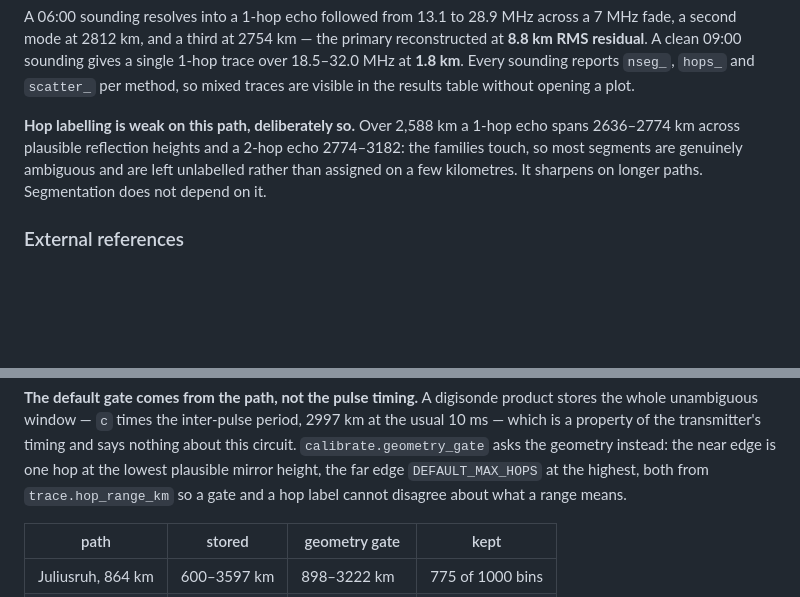
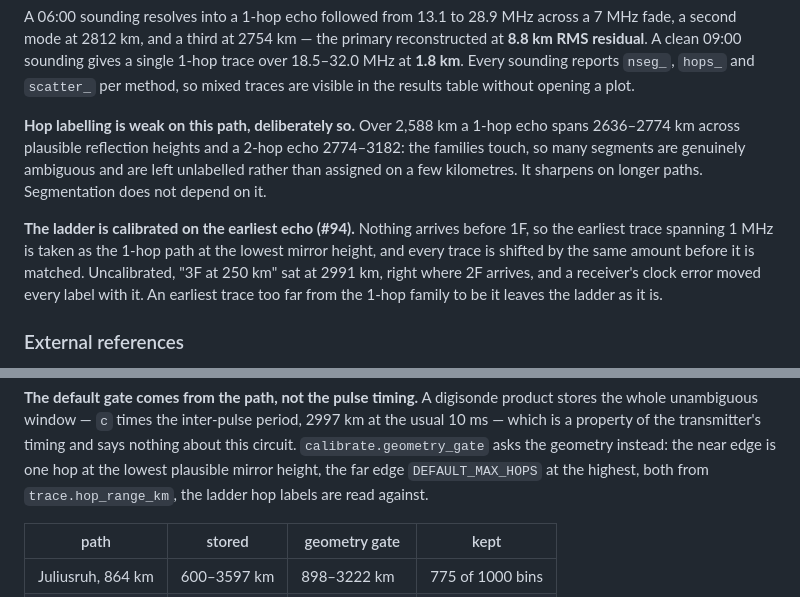
Before and after one commit to nikita-konkin/ionograms-handler, a Markdown page: README.md, 2 parts joined by grey strips. GitHub-like rendering; blank space fills up the shorter version.

Commit message:
Say how the hop ladder is calibrated (#94)
Co-Authored-By: Claude Opus 5.5 <noreply@anthropic.com>

```diff
--- a/README.md
+++ b/README.md
@@ -554,9 +554,16 @@ results table without opening a plot.
 
 **Hop labelling is weak on this path, deliberately so.** Over 2,588 km a 1-hop
 echo spans 2636–2774 km across plausible reflection heights and a 2-hop echo
-2774–3182: the families touch, so most segments are genuinely ambiguous and are
+2774–3182: the families touch, so many segments are genuinely ambiguous and are
 left unlabelled rather than assigned on a few kilometres. It sharpens on longer
 paths. Segmentation does not depend on it.
+
+**The ladder is calibrated on the earliest echo (#94).** Nothing arrives before
+1F, so the earliest trace spanning 1 MHz is taken as the 1-hop path at the
+lowest mirror height, and every trace is shifted by the same amount before it
+is matched. Uncalibrated, "3F at 250 km" sat at 2991 km, right where 2F
+arrives, and a receiver's clock error moved every label with it. An earliest
+trace too far from the 1-hop family to be it leaves the ladder as it is.
 
 ### External references
 
@@ -1131,8 +1138,7 @@ period, 2997 km at the usual 10 ms — which is a property of the transmitter's
 timing and says nothing about this circuit. `calibrate.geometry_gate` asks the
 geometry instead: the near edge is one hop at the lowest plausible mirror
 height, the far edge `DEFAULT_MAX_HOPS` at the highest, both from
-`trace.hop_range_km` so a gate and a hop label cannot disagree about what a
-range means.
+`trace.hop_range_km`, the ladder hop labels are read against.
 
 | path              | stored      | geometry gate | kept             |
 |-------------------|-------------|---------------|------------------|
```
Also changed, not shown: docs/simulator.md (+4 -5 lines).
